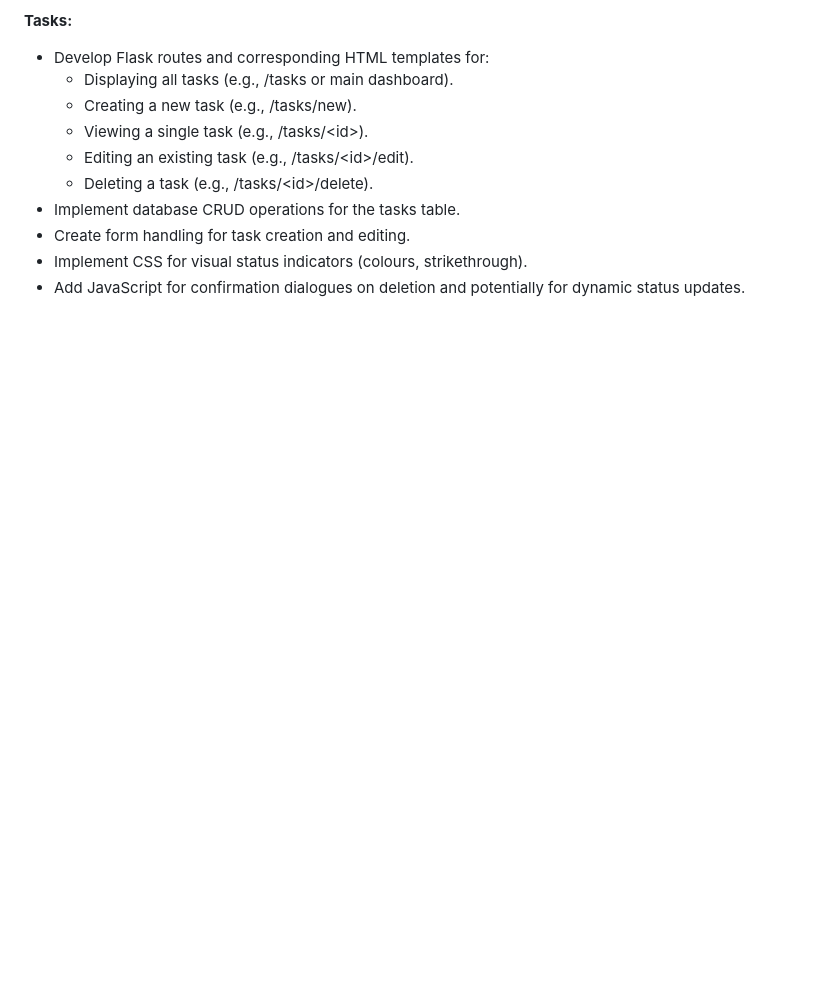
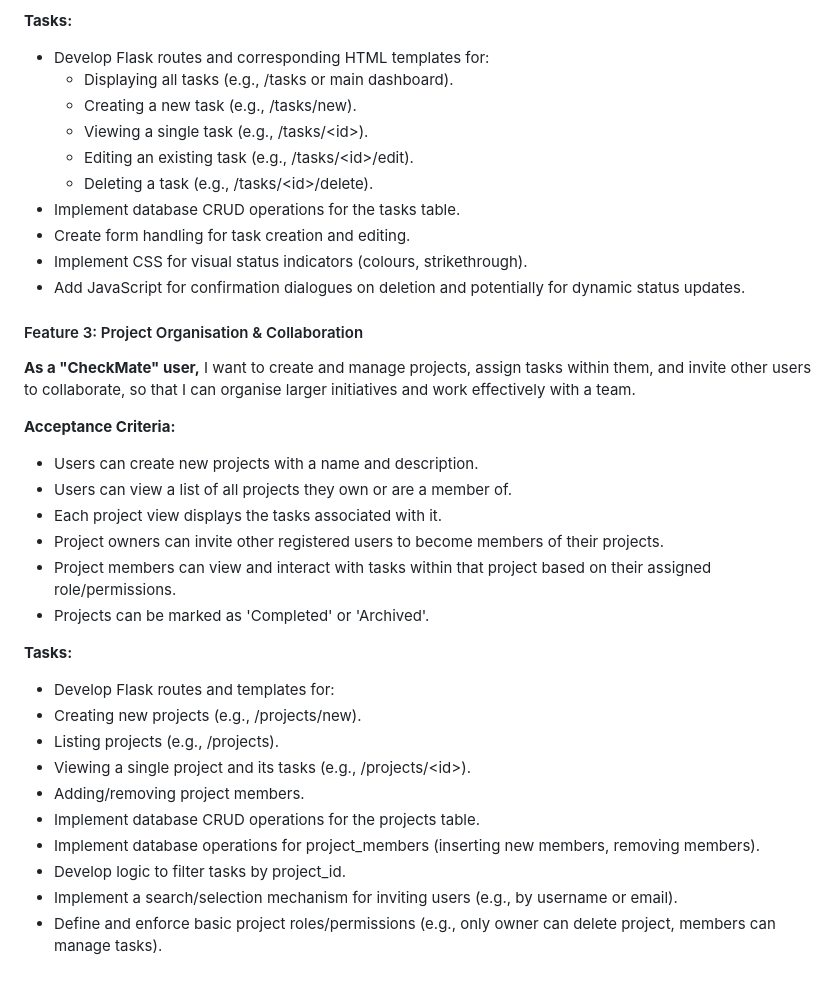
Before and after one commit to jdpclarke/Milestone-Project-3, a Markdown page: README.md, the part around the change. GitHub-like rendering; blank space fills up the shorter version.

Commit message:
Added user story 3

```diff
--- a/README.md
+++ b/README.md
@@ -86,3 +86,29 @@ In summary, CheckMate addresses a significant need by providing a user-friendly
 - Create form handling for task creation and editing.
 - Implement CSS for visual status indicators (colours, strikethrough).
 - Add JavaScript for confirmation dialogues on deletion and potentially for dynamic status updates.
+
+#### Feature 3: Project Organisation & Collaboration
+
+**As a "CheckMate" user,** I want to create and manage projects, assign tasks within them, and invite other users to collaborate, so that I can organise larger initiatives and work effectively with a team.
+
+**Acceptance Criteria:**
+
+- Users can create new projects with a name and description.
+- Users can view a list of all projects they own or are a member of.
+- Each project view displays the tasks associated with it.
+- Project owners can invite other registered users to become members of their projects.
+- Project members can view and interact with tasks within that project based on their assigned role/permissions.
+- Projects can be marked as 'Completed' or 'Archived'.
+
+**Tasks:**
+
+- Develop Flask routes and templates for:
+- Creating new projects (e.g., /projects/new).
+- Listing projects (e.g., /projects).
+- Viewing a single project and its tasks (e.g., /projects/\<id>).
+- Adding/removing project members.
+- Implement database CRUD operations for the projects table.
+- Implement database operations for project_members (inserting new members, removing members).
+- Develop logic to filter tasks by project_id.
+- Implement a search/selection mechanism for inviting users (e.g., by username or email).
+- Define and enforce basic project roles/permissions (e.g., only owner can delete project, members can manage tasks).
```
